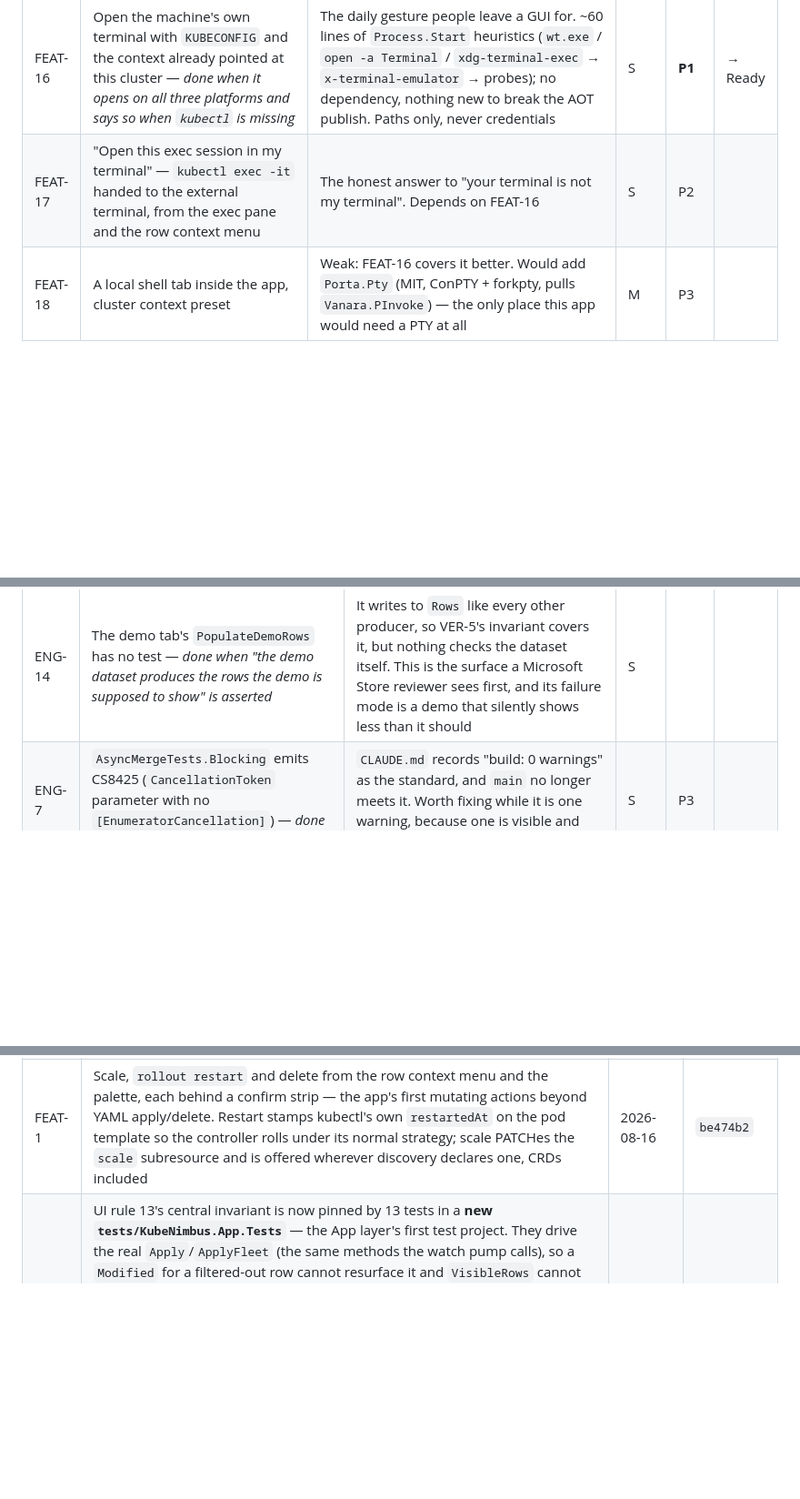
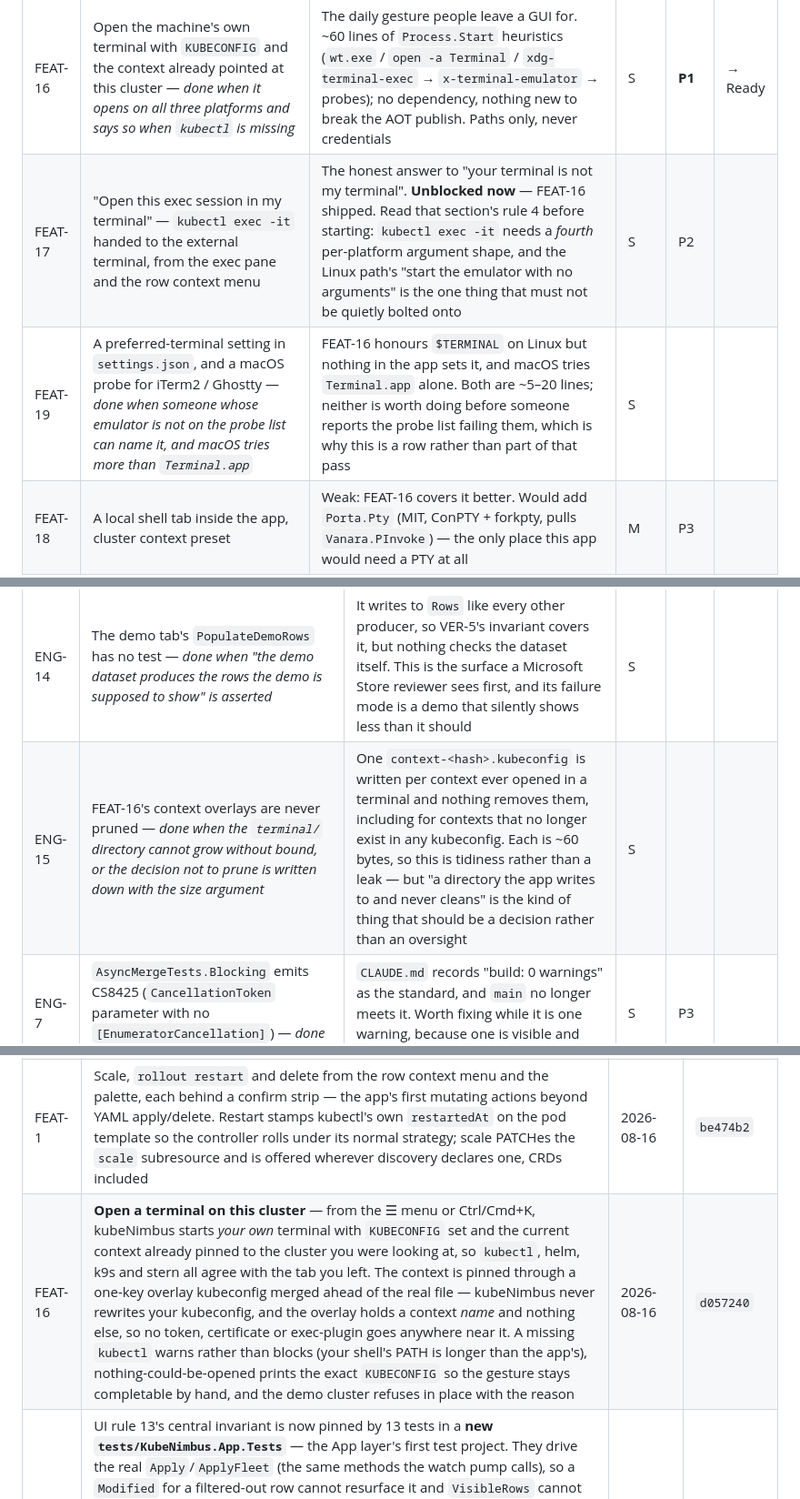
Before and after one commit to Shman4ik/kubeNimbus, a Markdown page: docs/BACKLOG.md, 3 parts joined by grey strips. Shown at 91% size. Rendered like a GitHub page; blank space fills up the shorter version.

```diff
--- a/docs/BACKLOG.md
+++ b/docs/BACKLOG.md
@@ -120,7 +122,8 @@ evidence, and it is worth doing before you commit to anything below P1.
 | FEAT-9 | A cluster overview: node capacity, warning-event feed, workloads not in a healthy state | The screen Lens leads its marketing with. It is also the honest answer to "what is wrong with this cluster right now", which today requires visiting four kinds | L | P2 | |
 | FEAT-10 | Real terminal emulation in the exec pane — *done when `vi`, `top` and `mc` are usable, colour and cursor addressing render, and Ctrl+C/Ctrl+D/Tab still reach the remote shell* | The pane strips ANSI, so every full-screen tool is unusable. Not a hand-rolled VT parser after all: `SvcSystems.UI.Terminal` (MIT, Avalonia 12.1.1, `Feed(byte[])`/`UserInput`/`Resize`) over `XTerm.NET` fits the WebSocket transport exactly and **published AOT-clean with zero trim warnings** — see [the research](research/2026-08-15-terminal-libraries.md). Keep the transport and the bash→sh→ash probe; only rendering and input change | M | **P1** |  → Ready |
 | FEAT-16 | Open the machine's own terminal with `KUBECONFIG` and the context already pointed at this cluster — *done when it opens on all three platforms and says so when `kubectl` is missing* | The daily gesture people leave a GUI for. ~60 lines of `Process.Start` heuristics (`wt.exe` / `open -a Terminal` / `xdg-terminal-exec` → `x-terminal-emulator` → probes); no dependency, nothing new to break the AOT publish. Paths only, never credentials | S | **P1** |  → Ready |
-| FEAT-17 | "Open this exec session in my terminal" — `kubectl exec -it` handed to the external terminal, from the exec pane and the row context menu | The honest answer to "your terminal is not my terminal". Depends on FEAT-16 | S | P2 | |
+| FEAT-17 | "Open this exec session in my terminal" — `kubectl exec -it` handed to the external terminal, from the exec pane and the row context menu | The honest answer to "your terminal is not my terminal". **Unblocked now** — FEAT-16 shipped. Read that section's rule 4 before starting: `kubectl exec -it` needs a *fourth* per-platform argument shape, and the Linux path's "start the emulator with no arguments" is the one thing that must not be quietly bolted onto | S | P2 | |
+| FEAT-19 | A preferred-terminal setting in `settings.json`, and a macOS probe for iTerm2 / Ghostty — *done when someone whose emulator is not on the probe list can name it, and macOS tries more than `Terminal.app`* | FEAT-16 honours `$TERMINAL` on Linux but nothing in the app sets it, and macOS tries `Terminal.app` alone. Both are ~5–20 lines; neither is worth doing before someone reports the probe list failing them, which is why this is a row rather than part of that pass | S | | |
 | FEAT-18 | A local shell tab inside the app, cluster context preset | Weak: FEAT-16 covers it better. Would add `Porta.Pty` (MIT, ConPTY + forkpty, pulls `Vanara.PInvoke`) — the only place this app would need a PTY at all | M | P3 | |
 | FEAT-11 | A `describe` view — the events + conditions + tolerations digest `kubectl describe` produces | Regularly the first thing anyone runs on a broken pod; the YAML editor is not a substitute | M | P3 | |
 | FEAT-12 | Apply a local YAML file, and create a resource from a template | There is no way to create anything that does not already exist | M | P3 | |
@@ -159,6 +162,7 @@ adoption than anything in section B.
 | ENG-12 | Now that the App layer has a test project, give `ResourceRowViewModel.Matches` its own test — *done when what identifies an object is pinned per kind, including the deliberate exclusion of status* | VER-5 covers it only transitively, through the filter. "Which columns identify an object" is a decision belonging to the row view model, and the deliberate *non*-matching of status (so "Running" doesn't match most of a healthy list) is the kind of rule that gets helpfully "fixed" by someone who doesn't know it was chosen | S | | |
 | ENG-13 | Split `ClusterTabViewModel` (~1 900 lines) — *done when the filter/mirror machinery is a `partial` file or a collaborator, with the VER-5 suite still green against it* | Raised by the implementer as explicitly out of scope: doing it inside VER-5 would have muddied the break/revert demonstration that was the item's whole point. It is cheaper now than it has ever been, because the behaviour is pinned before the move rather than after | M | | |
 | ENG-14 | The demo tab's `PopulateDemoRows` has no test — *done when "the demo dataset produces the rows the demo is supposed to show" is asserted* | It writes to `Rows` like every other producer, so VER-5's invariant covers it, but nothing checks the dataset itself. This is the surface a Microsoft Store reviewer sees first, and its failure mode is a demo that silently shows less than it should | S | | |
+| ENG-15 | FEAT-16's context overlays are never pruned — *done when the `terminal/` directory cannot grow without bound, or the decision not to prune is written down with the size argument* | One `context-<hash>.kubeconfig` is written per context ever opened in a terminal and nothing removes them, including for contexts that no longer exist in any kubeconfig. Each is ~60 bytes, so this is tidiness rather than a leak — but "a directory the app writes to and never cleans" is the kind of thing that should be a decision rather than an oversight | S | | |
 | ENG-7 | `AsyncMergeTests.Blocking` emits CS8425 (`CancellationToken` parameter with no `[EnumeratorCancellation]`) — *done when the build is back to 0 warnings* | `CLAUDE.md` records "build: 0 warnings" as the standard, and `main` no longer meets it. Worth fixing while it is one warning, because one is visible and three are noise | S | P3 | |
 
 ---
@@ -170,6 +174,7 @@ adoption than anything in section B.
 | VER-2 | CI and the release workflow launch every binary they publish, and fail if no window appears — a `--smoke-test` flag runs the app's real startup path and exits non-zero unless the main window composites a frame; wired into `ci.yml` (linux-x64 under Xvfb) and all four `release.yml` matrix legs, before staging, so a binary that cannot start is never archived | 2026-08-15 | `f96fc29` |
 | ENG-1 | Landed #32 (TUnit 1.64.6), #30 (README screenshots, which were showing a command bar that no longer exists) and #31 (Avalonia 12.1.1 in the shared subtree). **#21 refused**: YamlDotNet 18 breaks `KubernetesClient.Aot`'s precompiled type inspector, so every kubeconfig read fails and the app reaches no cluster — it builds clean and passes the launch check, so only the tests and the harness catch it. Added a dependabot `ignore` so it stops recurring weekly | 2026-08-16 | `041b779`, `eeb7fc7`, `d1620f1` |
 | FEAT-1 | Scale, `rollout restart` and delete from the row context menu and the palette, each behind a confirm strip — the app's first mutating actions beyond YAML apply/delete. Restart stamps kubectl's own `restartedAt` on the pod template so the controller rolls under its normal strategy; scale PATCHes the `scale` subresource and is offered wherever discovery declares one, CRDs included | 2026-08-16 | `be474b2` |
+| FEAT-16 | **Open a terminal on this cluster** — from the ☰ menu or Ctrl/Cmd+K, kubeNimbus starts *your own* terminal with `KUBECONFIG` set and the current context already pinned to the cluster you were looking at, so `kubectl`, helm, k9s and stern all agree with the tab you left. The context is pinned through a one-key overlay kubeconfig merged ahead of the real file — kubeNimbus never rewrites your kubeconfig, and the overlay holds a context *name* and nothing else, so no token, certificate or exec-plugin goes anywhere near it. A missing `kubectl` warns rather than blocks (your shell's PATH is longer than the app's), nothing-could-be-opened prints the exact `KUBECONFIG` so the gesture stays completable by hand, and the demo cluster refuses in place with the reason | 2026-08-16 | `d057240` |
 | VER-5 | UI rule 13's central invariant is now pinned by 13 tests in a **new `tests/KubeNimbus.App.Tests`** — the App layer's first test project. They drive the real `Apply`/`ApplyFleet` (the same methods the watch pump calls), so a `Modified` for a filtered-out row cannot resurface it and `VisibleRows` cannot drift from `Rows`. Proved by breaking it three ways — twice by the implementer, once independently by the verifier — and watching the suite fail each time. The lesson worth keeping: **asserting only on `VisibleRows` passes under every one of those breaks**, because a filtered-in-place list still renders correctly until the next watch event; what catches it is asserting on `Rows`, on row object identity across a `Modified`, and on the "1 of 3" caption | 2026-08-16 | `fe4e6d5` |
 
 ---
```
Also changed, not shown: other parts of docs/BACKLOG.md (+3 -1 lines).
